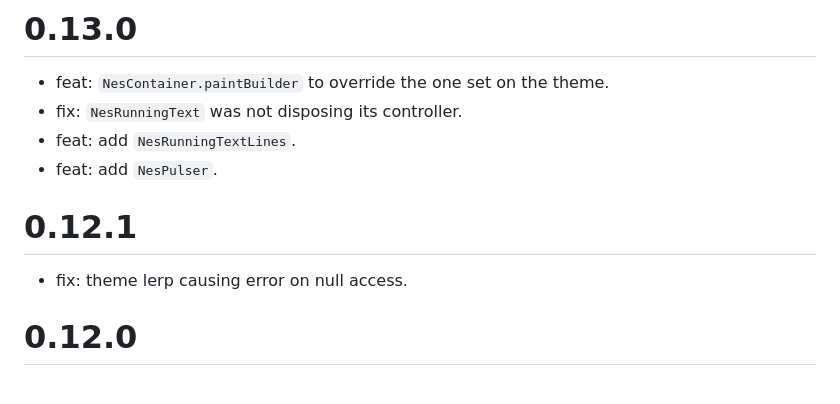
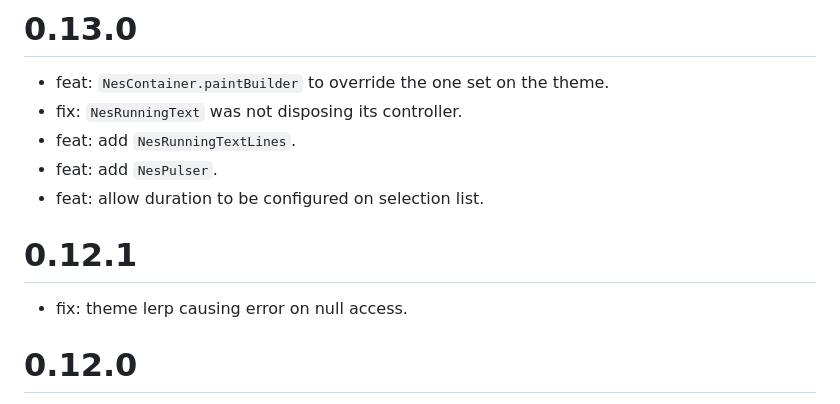
Before and after one commit to erickzanardo/nes_ui, a Markdown page: CHANGELOG.md, the part around the change. Rendered like a GitHub page.

```diff
--- a/CHANGELOG.md
+++ b/CHANGELOG.md
@@ -3,10 +3,10 @@
  - fix: `NesRunningText` was not disposing its controller.
  - feat: add `NesRunningTextLines`.
  - feat: add `NesPulser`.
+ - feat: allow duration to be configured on selection list.
 
 # 0.12.1
  - fix: theme lerp causing error on null access.
-
 
 # 0.12.0
  - feat: adding `NesBlinker`.
```
